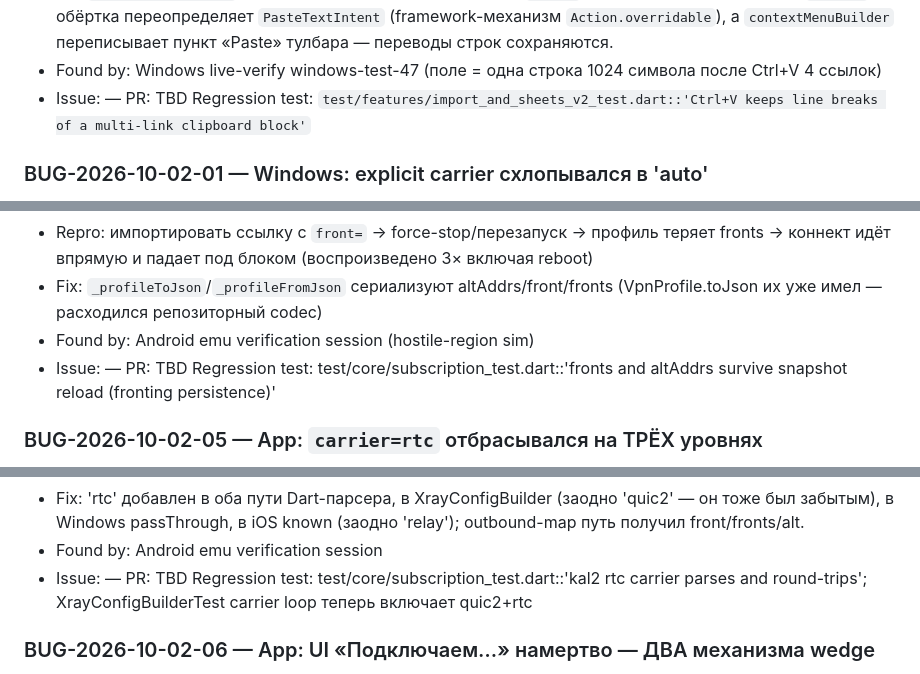
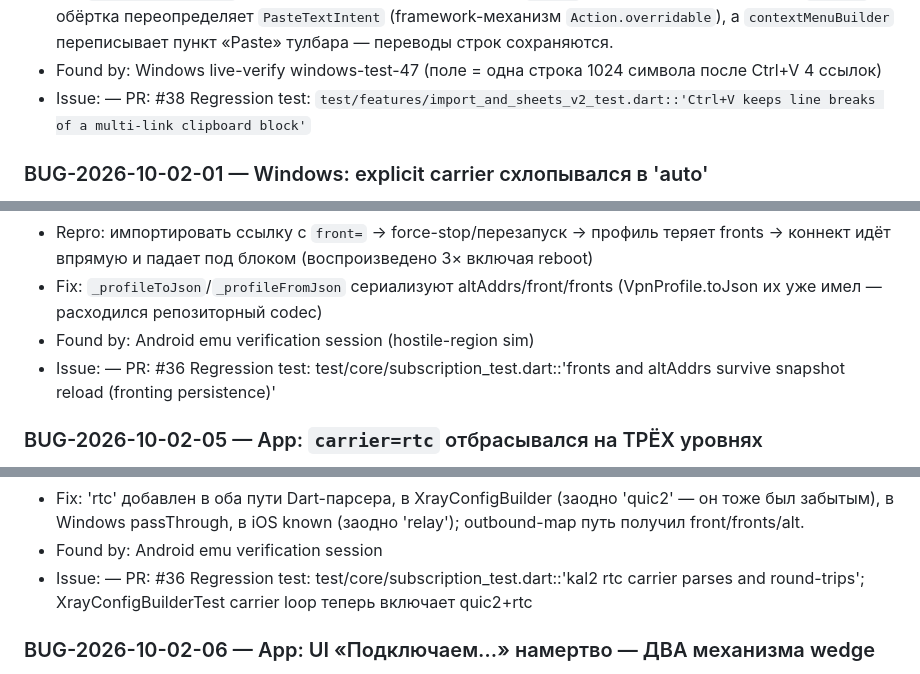
Before and after one commit to Frtertaer/milkyvpn, a Markdown page: BUGS.md, 3 parts joined by grey strips. Rendered like a GitHub page.

Commit message:
docs: backfill PR refs in BUGS.md (TBD → #36/#38)
Co-Authored-By: Devin AI <158243242+devin-ai-integration[bot]@users.noreply.github.com>

```diff
--- a/BUGS.md
+++ b/BUGS.md
@@ -492,7 +492,7 @@
   переписывает пункт «Paste» тулбара — переводы строк сохраняются.
 - Found by: Windows live-verify windows-test-47 (поле = одна строка 1024
   символа после Ctrl+V 4 ссылок)
-- Issue: —  PR: TBD  Regression test:
+- Issue: —  PR: #38  Regression test:
   `test/features/import_and_sheets_v2_test.dart::'Ctrl+V keeps line breaks
   of a multi-link clipboard block'`
 
@@ -557,7 +557,7 @@
 - Fix: `_profileToJson`/`_profileFromJson` сериализуют altAddrs/front/fronts
   (VpnProfile.toJson их уже имел — расходился репозиторный codec)
 - Found by: Android emu verification session (hostile-region sim)
-- Issue: —  PR: TBD  Regression test:
+- Issue: —  PR: #36  Regression test:
   test/core/subscription_test.dart::'fronts and altAddrs survive snapshot
   reload (fronting persistence)'
 
@@ -575,7 +575,7 @@
   (заодно 'quic2' — он тоже был забытым), в Windows passThrough, в iOS
   known (заодно 'relay'); outbound-map путь получил front/fronts/alt.
 - Found by: Android emu verification session
-- Issue: —  PR: TBD  Regression test:
+- Issue: —  PR: #36  Regression test:
   test/core/subscription_test.dart::'kal2 rtc carrier parses and
   round-trips'; XrayConfigBuilderTest carrier loop теперь включает
   quic2+rtc
```
Also changed, not shown: other parts of BUGS.md (+2 -2 lines).
